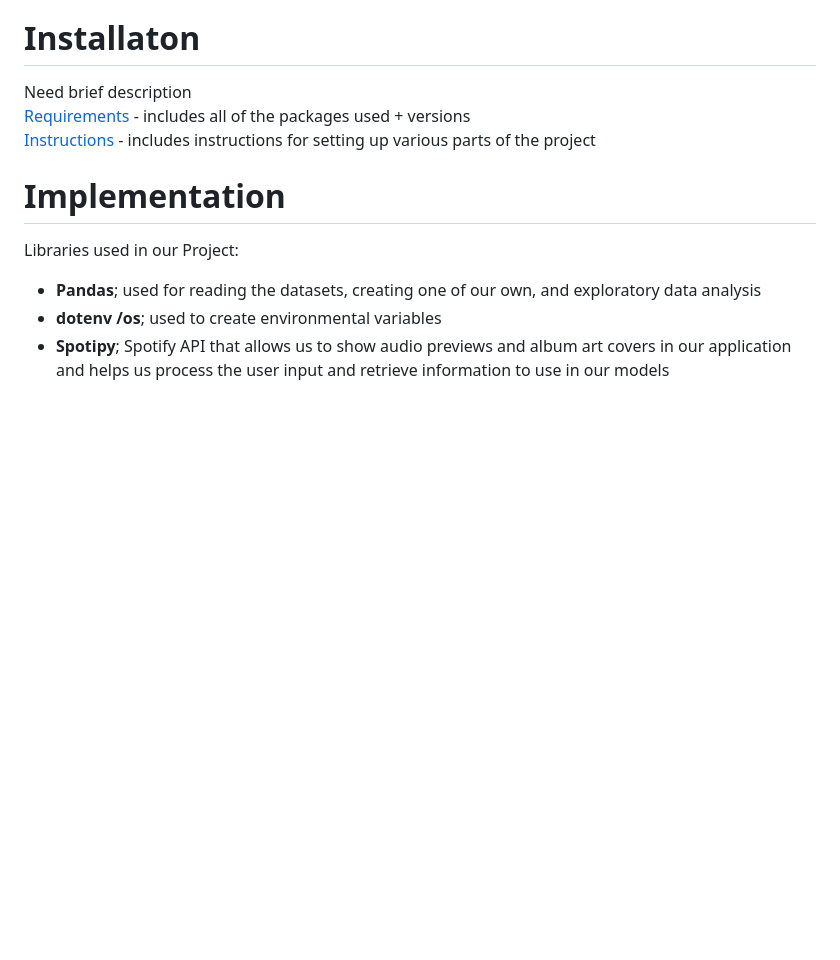
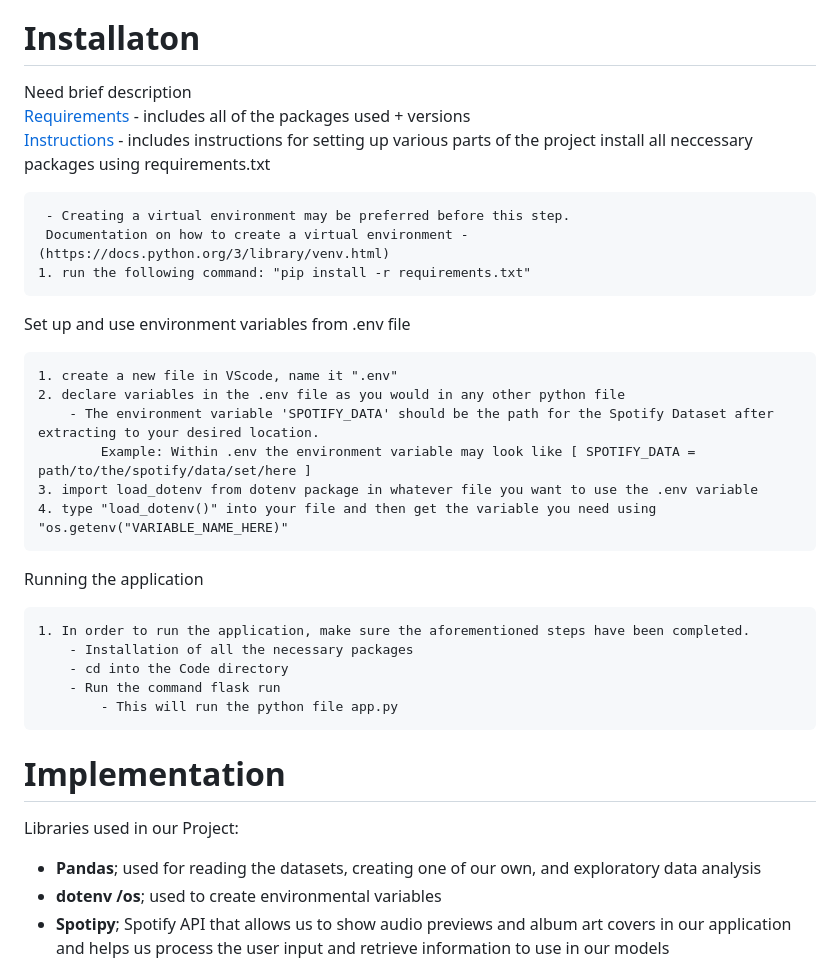
Before and after one commit to alanc224/CSC448FinalProject, a Markdown page: README.md, the part around the change. Drawn GitHub-style; blank space fills up the shorter version.

```diff
--- a/README.md
+++ b/README.md
@@ -31,6 +31,30 @@ We also implemented the Spotify API that allows us to process the input song and
 Need brief description
 [Requirements](requirements.txt) - includes all of the packages used + versions
 [Instructions](instructions.txt) - includes instructions for setting up various parts of the project
+install all neccessary packages using requirements.txt
+
+     - Creating a virtual environment may be preferred before this step.
+     Documentation on how to create a virtual environment - (https://docs.python.org/3/library/venv.html)
+    1. run the following command: "pip install -r requirements.txt"
+
+
+Set up and use environment variables from .env file
+
+    1. create a new file in VScode, name it ".env"
+    2. declare variables in the .env file as you would in any other python file
+        - The environment variable 'SPOTIFY_DATA' should be the path for the Spotify Dataset after extracting to your desired location.
+            Example: Within .env the environment variable may look like [ SPOTIFY_DATA = path/to/the/spotify/data/set/here ]
+    3. import load_dotenv from dotenv package in whatever file you want to use the .env variable
+    4. type "load_dotenv()" into your file and then get the variable you need using "os.getenv("VARIABLE_NAME_HERE)"
+
+Running the application
+
+    1. In order to run the application, make sure the aforementioned steps have been completed.
+        - Installation of all the necessary packages
+        - cd into the Code directory
+        - Run the command flask run
+            - This will run the python file app.py
+
 # Implementation
 Libraries used in our Project:
  * **Pandas**;  used for reading the datasets, creating one of our own, and exploratory data analysis
```
